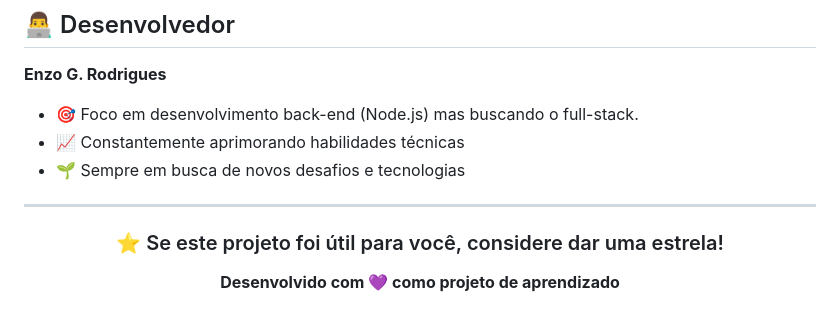
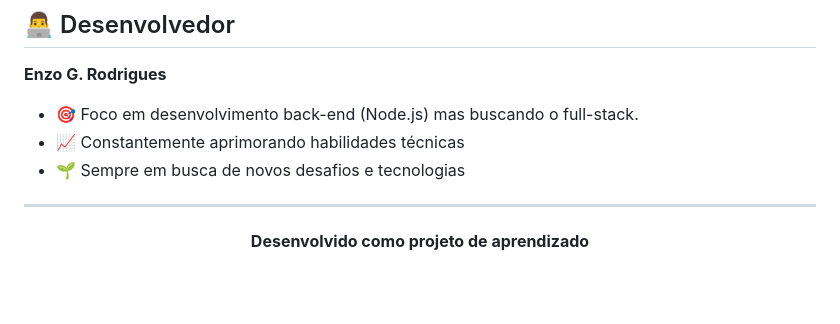
Before and after one commit to EnzoGRodrigues/ListadorDeCripto, a Markdown page: README.md, the part around the change. Drawn GitHub-style; blank space fills up the shorter version.

Commit message:
modificando readme

```diff
--- a/README.md
+++ b/README.md
@@ -170,8 +170,6 @@ Como projeto de aprendizado contínuo, planejo implementar:
 
 <div align="center">
 
-### ⭐ Se este projeto foi útil para você, considere dar uma estrela!
-
-**Desenvolvido com 💜 como projeto de aprendizado**
+**Desenvolvido como projeto de aprendizado**
 
 </div>
```
